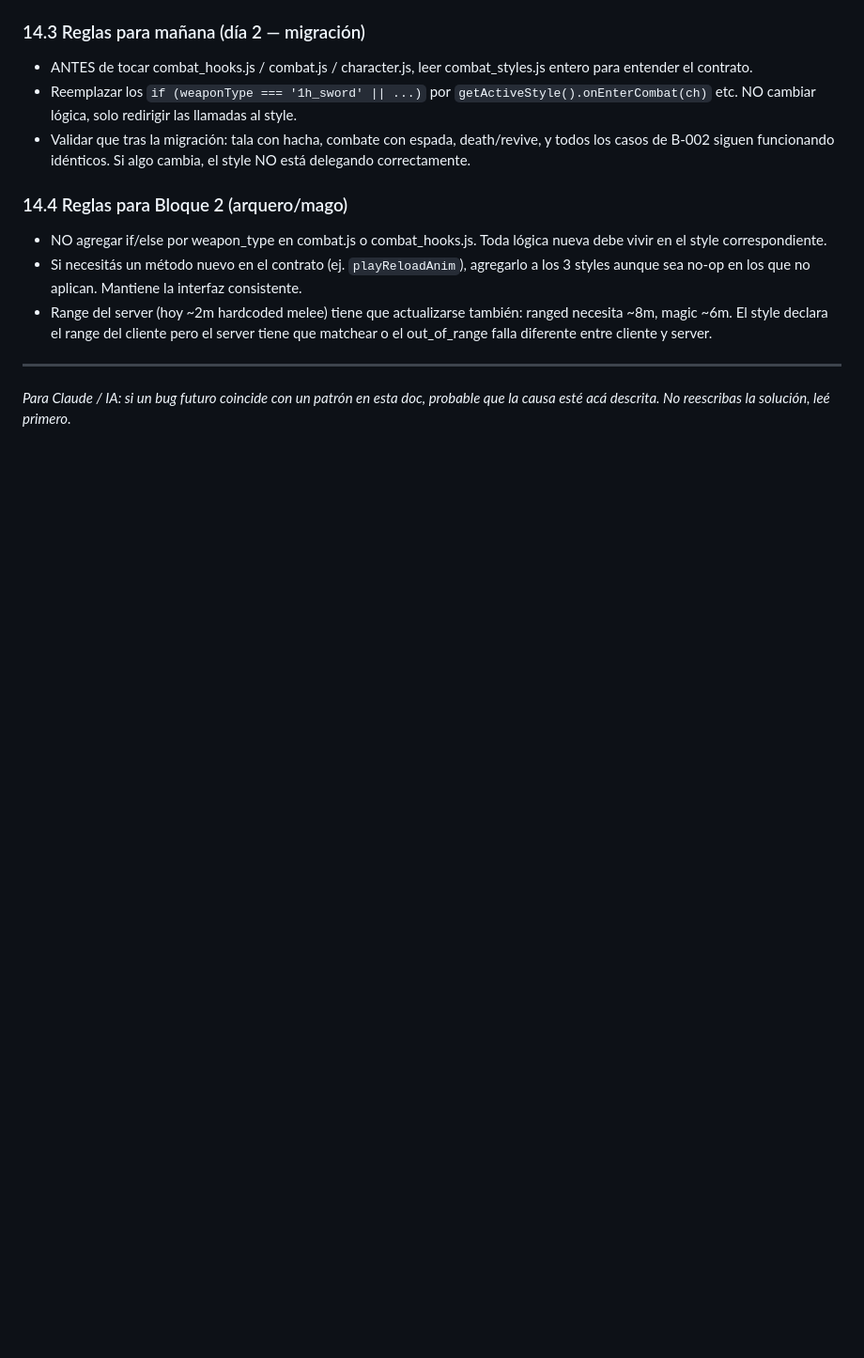
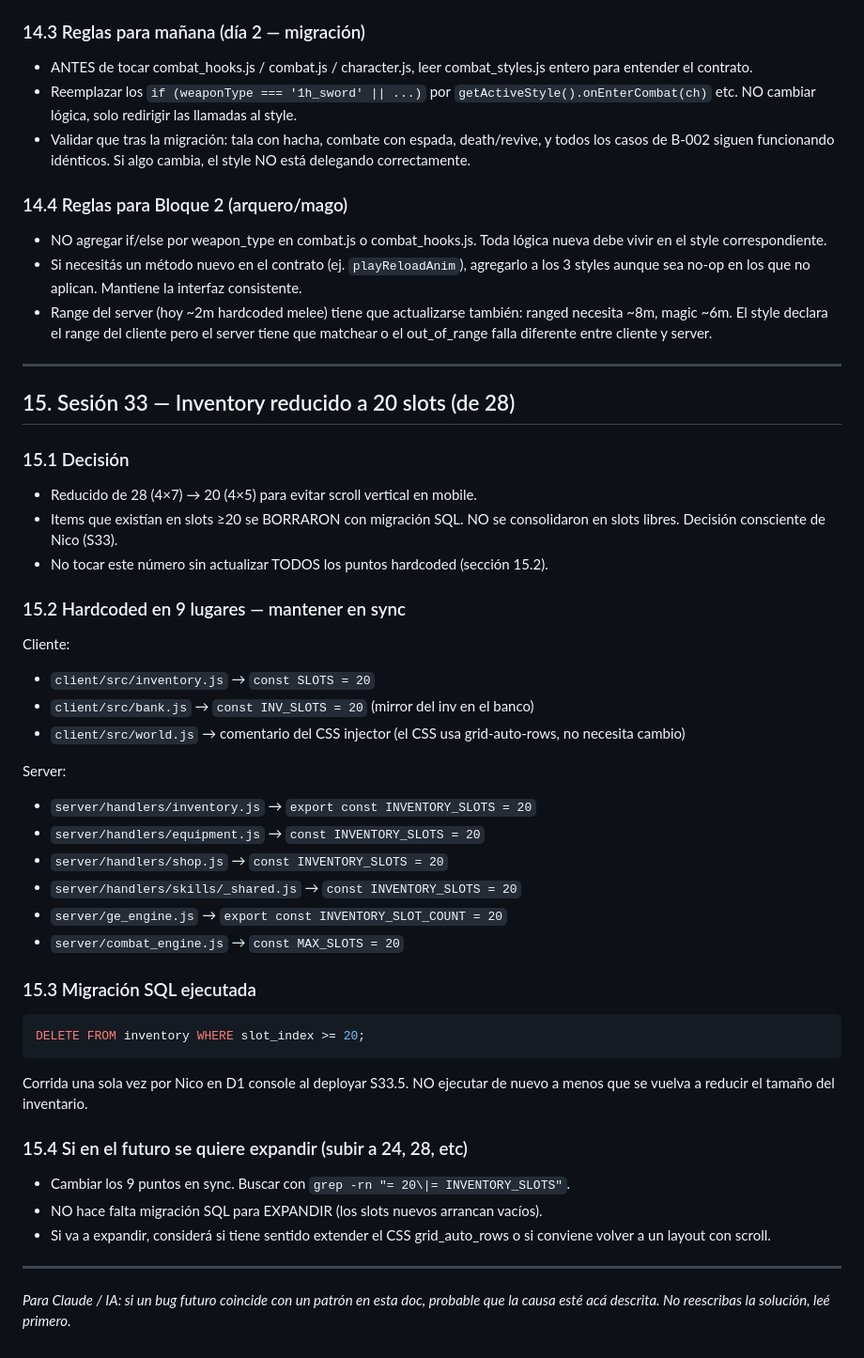
Before and after one commit to srmrpapitas/SebasPresent, a Markdown page: INVARIANTS.md, the part around the change. Shown at 94% size. Rendered like a GitHub page; blank space fills up the shorter version.

````diff
--- a/INVARIANTS.md
+++ b/INVARIANTS.md
@@ -538,4 +538,42 @@ Cada item con weapon (ej `axe`) se referencia en **6 lugares**:
 
 ---
 
+## 15. Sesión 33 — Inventory reducido a 20 slots (de 28)
+
+### 15.1 Decisión
+- Reducido de 28 (4×7) → 20 (4×5) para evitar scroll vertical en mobile.
+- Items que existían en slots ≥20 se BORRARON con migración SQL. NO se
+  consolidaron en slots libres. Decisión consciente de Nico (S33).
+- No tocar este número sin actualizar TODOS los puntos hardcoded (sección 15.2).
+
+### 15.2 Hardcoded en 9 lugares — mantener en sync
+Cliente:
+- `client/src/inventory.js` → `const SLOTS = 20`
+- `client/src/bank.js` → `const INV_SLOTS = 20` (mirror del inv en el banco)
+- `client/src/world.js` → comentario del CSS injector (el CSS usa grid-auto-rows,
+  no necesita cambio)
+
+Server:
+- `server/handlers/inventory.js` → `export const INVENTORY_SLOTS = 20`
+- `server/handlers/equipment.js` → `const INVENTORY_SLOTS = 20`
+- `server/handlers/shop.js` → `const INVENTORY_SLOTS = 20`
+- `server/handlers/skills/_shared.js` → `const INVENTORY_SLOTS = 20`
+- `server/ge_engine.js` → `export const INVENTORY_SLOT_COUNT = 20`
+- `server/combat_engine.js` → `const MAX_SLOTS = 20`
+
+### 15.3 Migración SQL ejecutada
+```sql
+DELETE FROM inventory WHERE slot_index >= 20;
+```
+Corrida una sola vez por Nico en D1 console al deployar S33.5. NO ejecutar
+de nuevo a menos que se vuelva a reducir el tamaño del inventario.
+
+### 15.4 Si en el futuro se quiere expandir (subir a 24, 28, etc)
+- Cambiar los 9 puntos en sync. Buscar con `grep -rn "= 20\|= INVENTORY_SLOTS"`.
+- NO hace falta migración SQL para EXPANDIR (los slots nuevos arrancan vacíos).
+- Si va a expandir, considerá si tiene sentido extender el CSS grid_auto_rows
+  o si conviene volver a un layout con scroll.
+
+---
+
 *Para Claude / IA: si un bug futuro coincide con un patrón en esta doc, probable que la causa esté acá descrita. No reescribas la solución, leé primero.*
````
